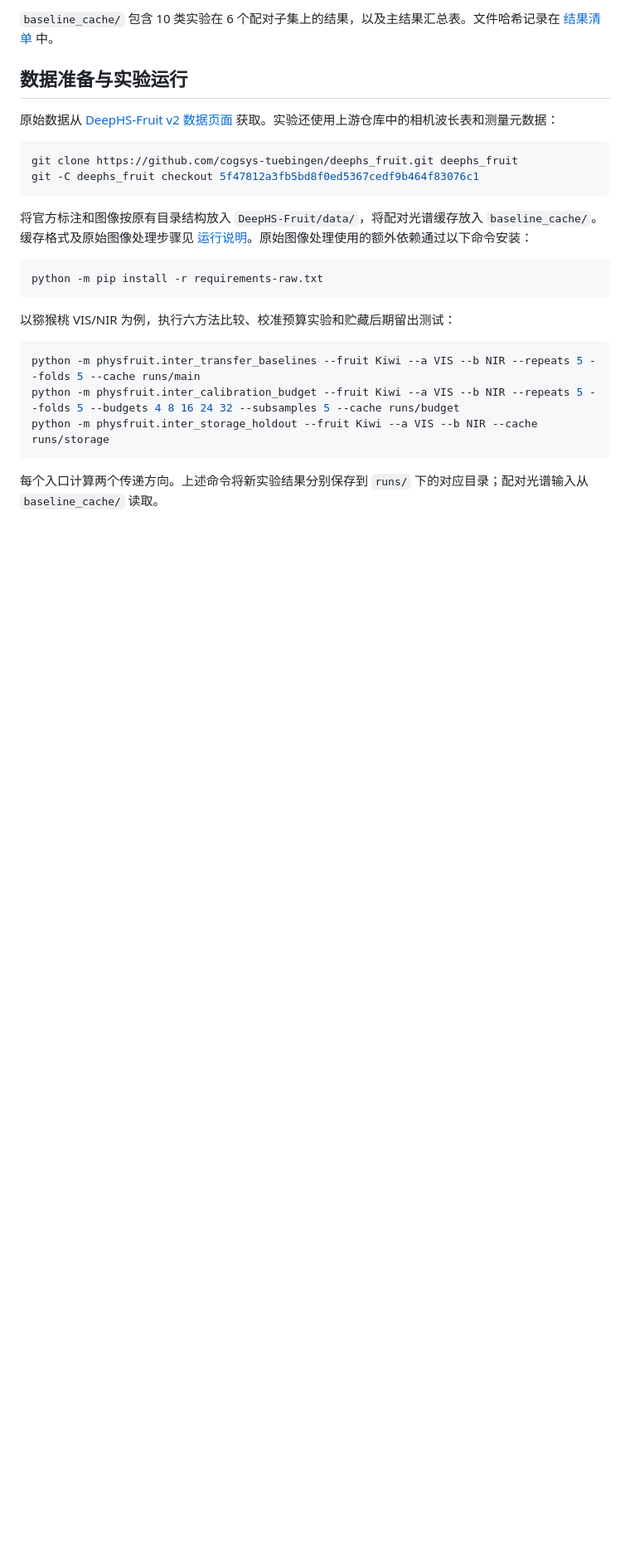
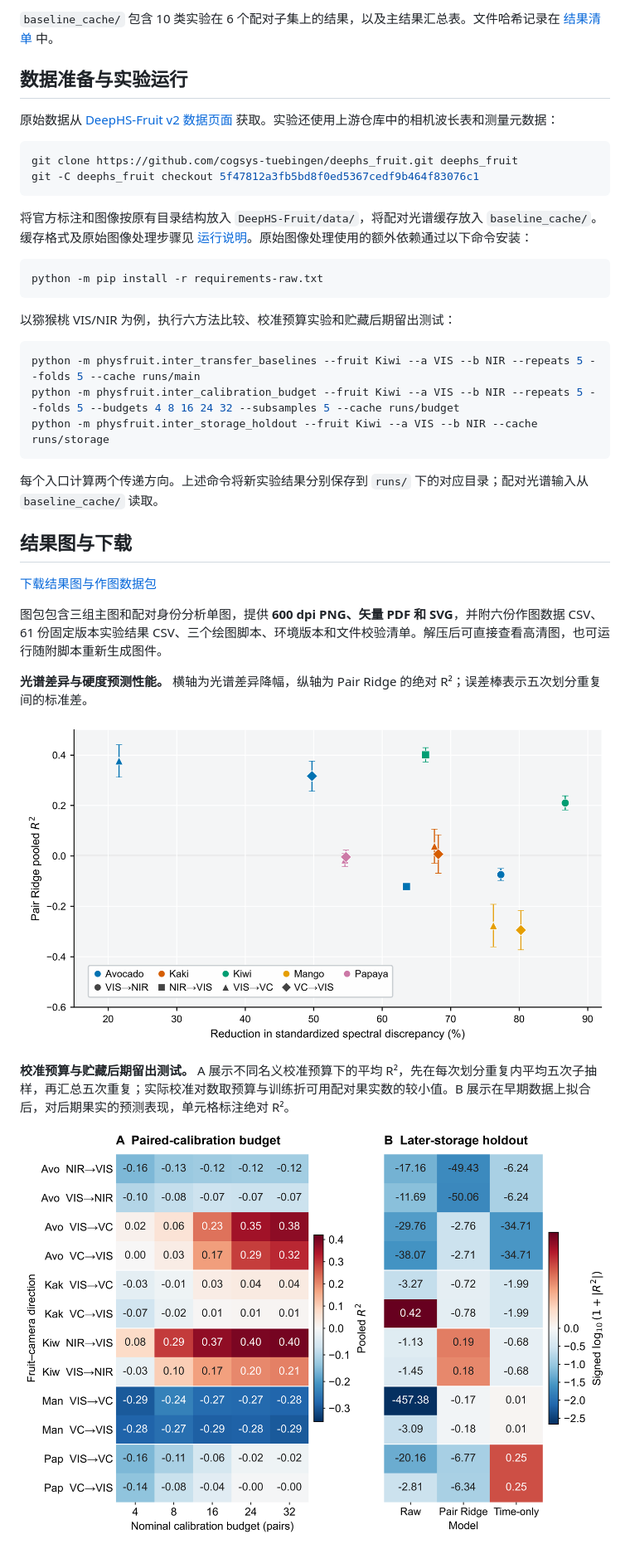
Before and after one commit to 19140103/cross-camera-fruit-firmness, a Markdown page: README.md, the part around one of its changes. Shown at 83% size. Drawn GitHub-style; pictures changed too: docs/figures/figure3.png (added), docs/figures/figure4.png (added); blank space fills up the shorter version.

Commit message:
Publish experimental figure previews and download guide

```diff
--- a/README.md
+++ b/README.md
@@ -132,3 +133,17 @@ python -m physfruit.inter_storage_holdout --fruit Kiwi --a VIS --b NIR --cache r
 
 每个入口计算两个传递方向。上述命令将新实验结果分别保存到 `runs/` 下的对应目录；配对光谱输入从 `baseline_cache/` 读取。
 
+## 结果图与下载
+
+[下载结果图与作图数据包](https://github.com/19140103/cross-camera-fruit-firmness/releases/download/figures-2026-11-24/experimental-figures-2026-11-24.zip)
+
+图包包含三组主图和配对身份分析单图，提供 **600 dpi PNG、矢量 PDF 和 SVG**，并附六份作图数据 CSV、61 份固定版本实验结果 CSV、三个绘图脚本、环境版本和文件校验清单。解压后可直接查看高清图，也可运行随附脚本重新生成图件。
+
+**光谱差异与硬度预测性能。** 横轴为光谱差异降幅，纵轴为 Pair Ridge 的绝对 R²；误差棒表示五次划分重复间的标准差。
+
+![光谱差异降幅与 Pair Ridge 绝对 R²](docs/figures/figure3.png)
+
+**校准预算与贮藏后期留出测试。** A 展示不同名义校准预算下的平均 R²，先在每次划分重复内平均五次子抽样，再汇总五次重复；实际校准对数取预算与训练折可用配对果实数的较小值。B 展示在早期数据上拟合后，对后期果实的预测表现，单元格标注绝对 R²。
+
+![校准预算与贮藏后期留出测试](docs/figures/figure4.png)
+
```
Also changed, not shown: other parts of README.md (+8 -1 lines), docs/figures/figure5.png (added), docs/figures/pair_identity.png (added), 1 other file.
